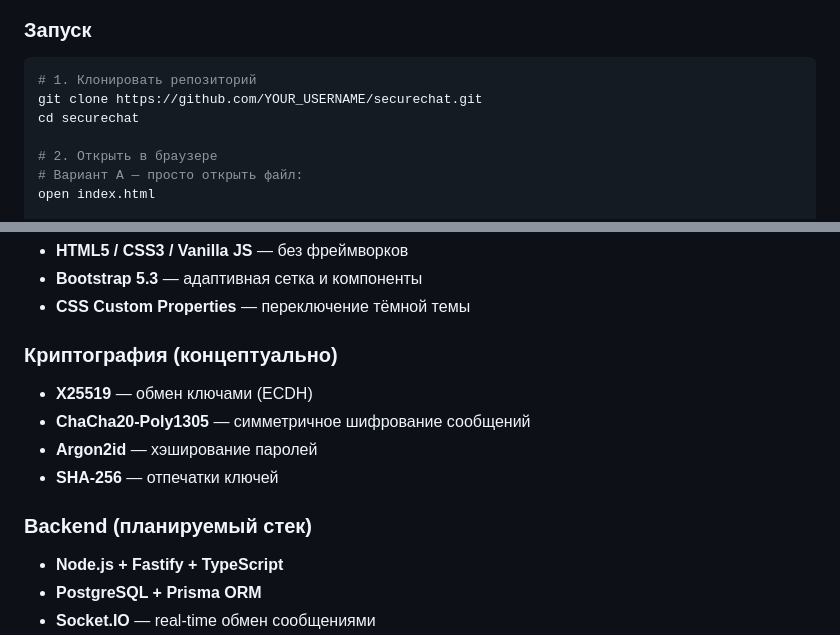
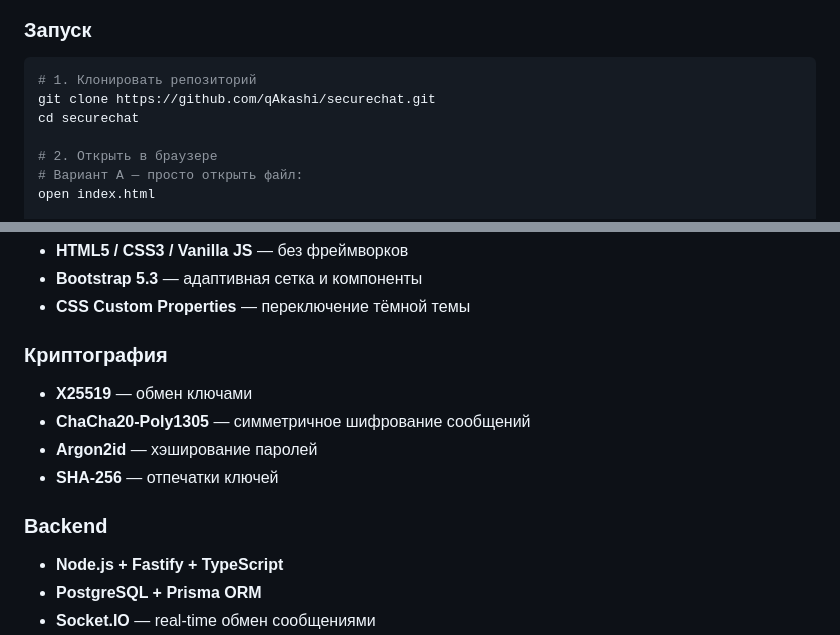
Before and after one commit to qAkashi/securechat, a Markdown page: README.md, 2 parts joined by grey strips. Drawn GitHub-style.

Commit message:
Update repository link and improve README structure

````diff
--- a/README.md
+++ b/README.md
@@ -45,7 +45,7 @@
 
 ```bash
 # 1. Клонировать репозиторий
-git clone https://github.com/YOUR_USERNAME/securechat.git
+git clone https://github.com/qAkashi/securechat.git
 cd securechat
 
 # 2. Открыть в браузере
@@ -167,13 +167,13 @@ encrypt(msg, key)    (сервер не знает    │      decrypt(msg, key)
 - **Bootstrap 5.3** — адаптивная сетка и компоненты
 - **CSS Custom Properties** — переключение тёмной темы
 
-### Криптография (концептуально)
-- **X25519** — обмен ключами (ECDH)
+### Криптография
+- **X25519** — обмен ключами
 - **ChaCha20-Poly1305** — симметричное шифрование сообщений
 - **Argon2id** — хэширование паролей
 - **SHA-256** — отпечатки ключей
 
-### Backend (планируемый стек)
+### Backend
 - **Node.js + Fastify + TypeScript**
 - **PostgreSQL + Prisma ORM**
 - **Socket.IO** — real-time обмен сообщениями
````
